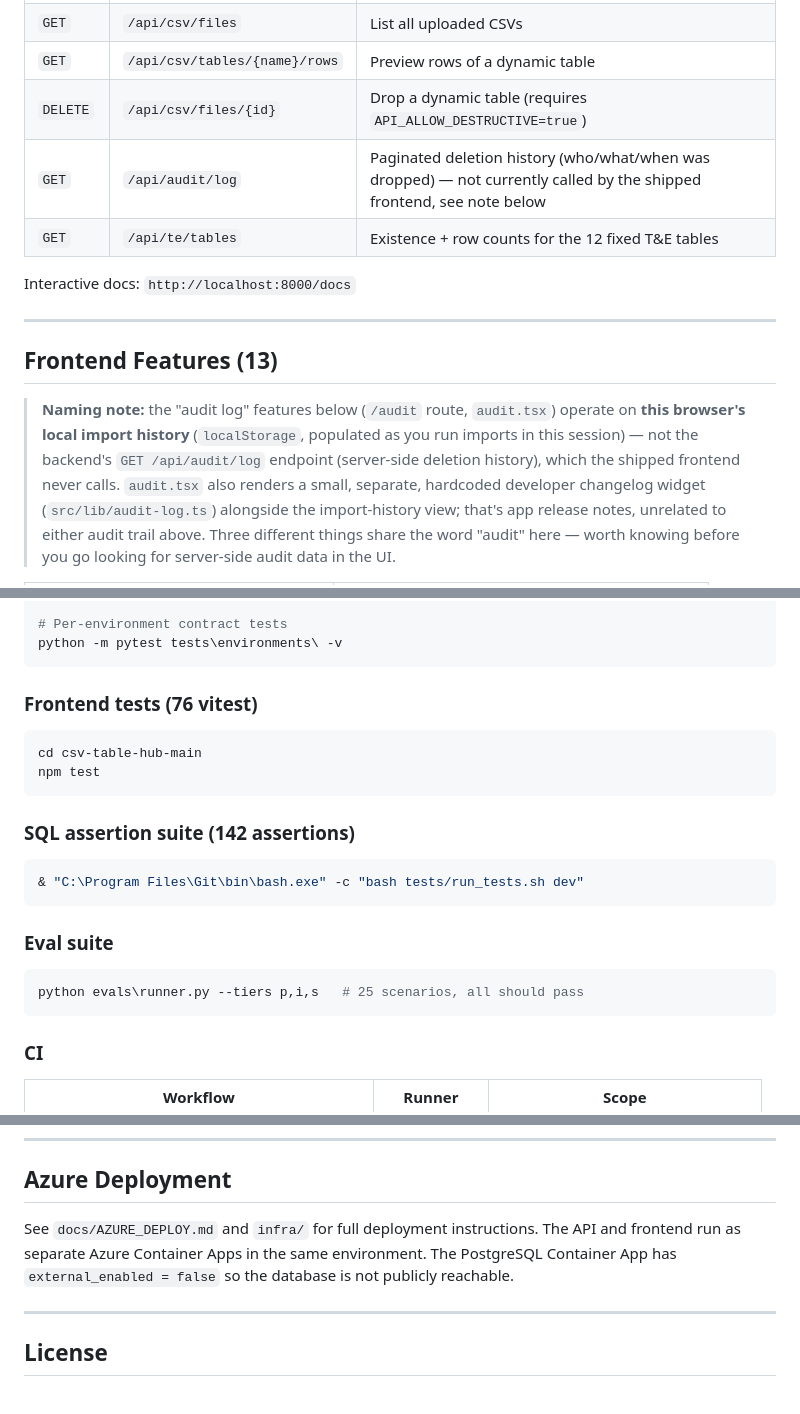
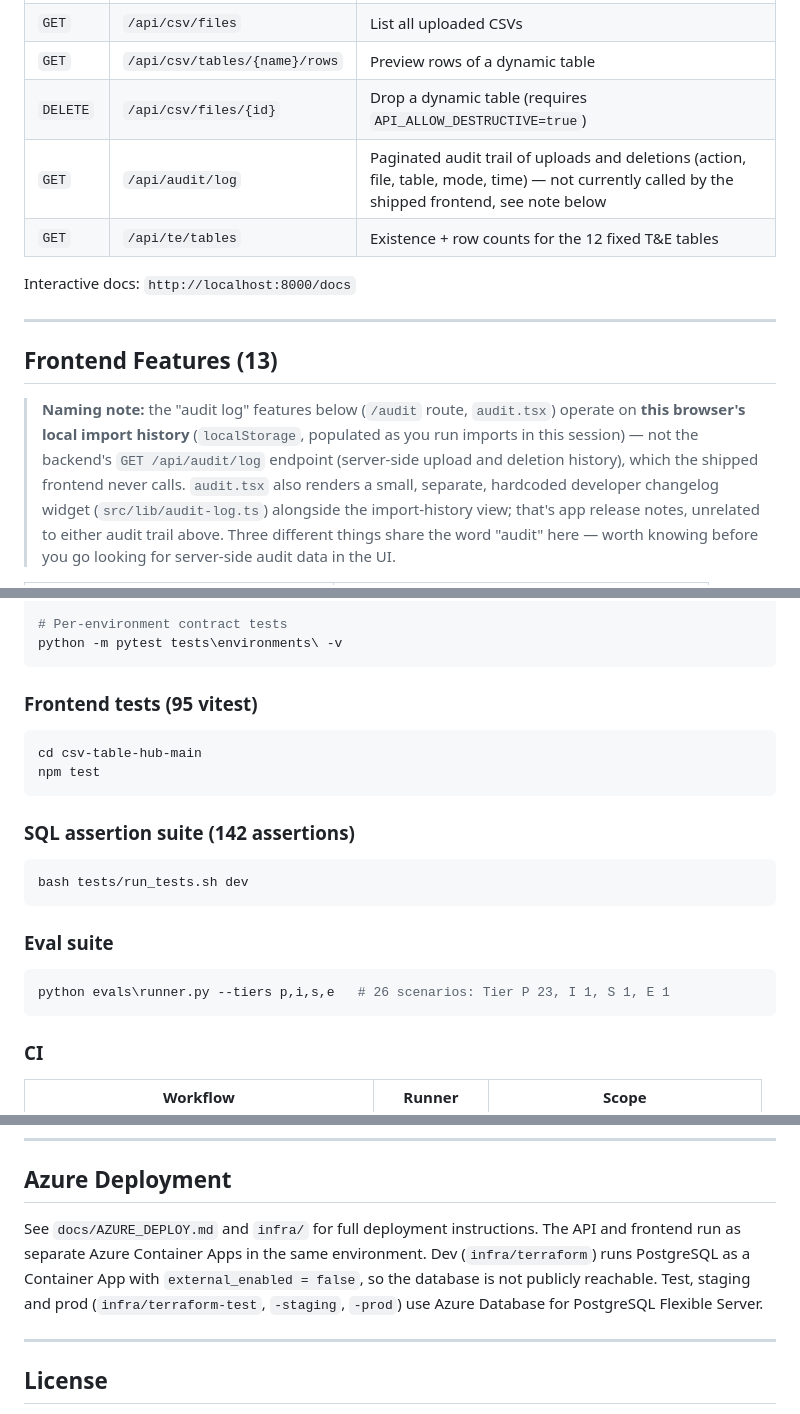
Before and after one commit to amar-python/PostgreDataMigrationAppWithCSVLoader, a Markdown page: README.md, 3 parts joined by grey strips. GitHub-like rendering.

````diff
--- a/README.md
+++ b/README.md
@@ -143,7 +187,7 @@ Start-Process "http://localhost:8080"
 | `GET` | `/api/csv/files` | List all uploaded CSVs |
 | `GET` | `/api/csv/tables/{name}/rows` | Preview rows of a dynamic table |
 | `DELETE` | `/api/csv/files/{id}` | Drop a dynamic table (requires `API_ALLOW_DESTRUCTIVE=true`) |
-| `GET` | `/api/audit/log` | Paginated deletion history (who/what/when was dropped) — not currently called by the shipped frontend, see note below |
+| `GET` | `/api/audit/log` | Paginated audit trail of uploads and deletions (action, file, table, mode, time) — not currently called by the shipped frontend, see note below |
 | `GET` | `/api/te/tables` | Existence + row counts for the 12 fixed T&E tables |
 
 Interactive docs: `http://localhost:8000/docs`
@@ -155,7 +199,7 @@ Interactive docs: `http://localhost:8000/docs`
 > **Naming note:** the "audit log" features below (`/audit` route, `audit.tsx`)
 > operate on **this browser's local import history** (`localStorage`, populated
 > as you run imports in this session) — not the backend's `GET /api/audit/log`
-> endpoint (server-side deletion history), which the shipped frontend never
+> endpoint (server-side upload and deletion history), which the shipped frontend never
 > calls. `audit.tsx` also renders a small, separate, hardcoded developer
 > changelog widget (`src/lib/audit-log.ts`) alongside the import-history view;
 > that's app release notes, unrelated to either audit trail above. Three
@@ -196,7 +240,7 @@ python -m pytest tests\test_te_loader_integration.py -v
 python -m pytest tests\environments\ -v
 ```
 
-### Frontend tests (76 vitest)
+### Frontend tests (95 vitest)
 
 ```powershell
 cd csv-table-hub-main
@@ -206,13 +250,13 @@ npm test
 ### SQL assertion suite (142 assertions)
 
 ```powershell
-& "C:\Program Files\Git\bin\bash.exe" -c "bash tests/run_tests.sh dev"
+bash tests/run_tests.sh dev
 ```
 
 ### Eval suite
 
 ```powershell
-python evals\runner.py --tiers p,i,s   # 25 scenarios, all should pass
+python evals\runner.py --tiers p,i,s,e   # 26 scenarios: Tier P 23, I 1, S 1, E 1
 ```
 
 ### CI
@@ -291,9 +335,11 @@ verify this automatically.
 ## Azure Deployment
 
 See `docs/AZURE_DEPLOY.md` and `infra/` for full deployment instructions. The API
-and frontend run as separate Azure Container Apps in the same environment. The
-PostgreSQL Container App has `external_enabled = false` so the database is not
-publicly reachable.
+and frontend run as separate Azure Container Apps in the same environment.
+Dev (`infra/terraform`) runs PostgreSQL as a Container App with
+`external_enabled = false`, so the database is not publicly reachable. Test,
+staging and prod (`infra/terraform-test`, `-staging`, `-prod`) use Azure
+Database for PostgreSQL Flexible Server.
 
 ---
 
````
Also changed, not shown: other parts of README.md (+50 -6 lines).
